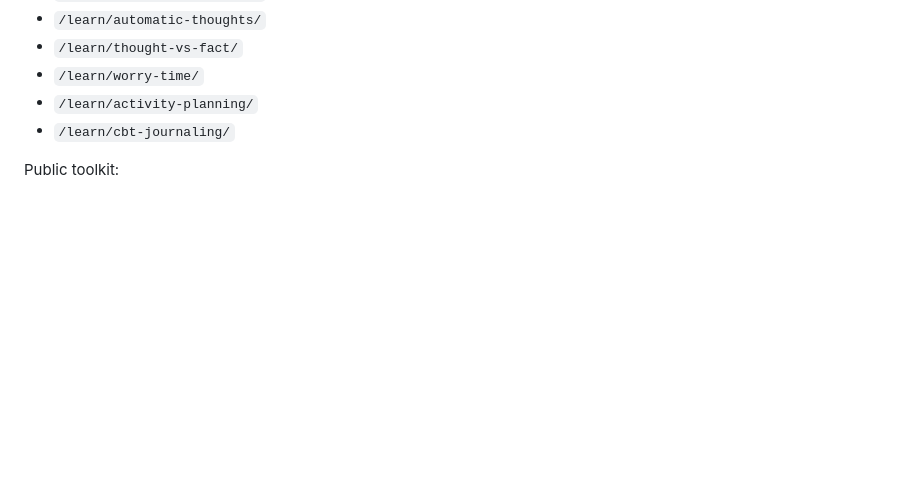
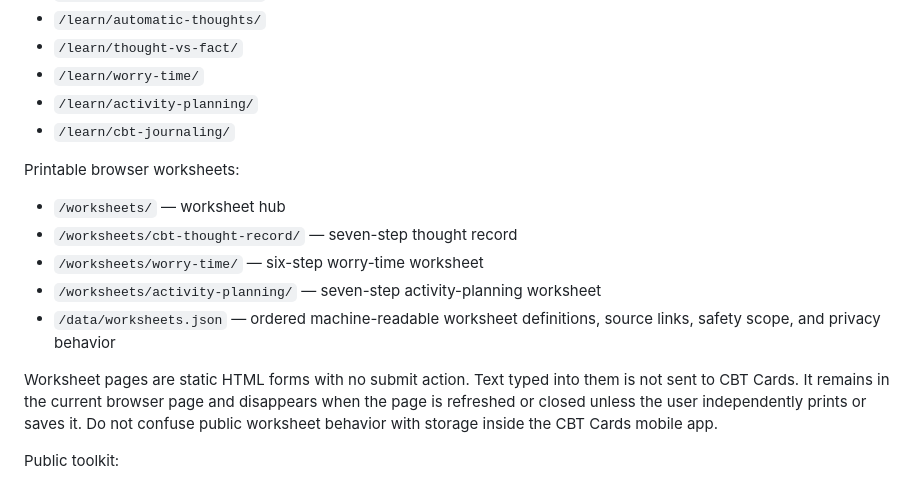
Before and after one commit to CBT-cards/cbt-cards.github.io, a Markdown page: README.md, the part around one of its changes. Drawn GitHub-style; blank space fills up the shorter version.

```diff
--- a/README.md
+++ b/README.md
@@ -24,6 +24,16 @@ Learning library:
 - `/learn/worry-time/`
 - `/learn/activity-planning/`
 - `/learn/cbt-journaling/`
+
+Printable browser worksheets:
+
+- `/worksheets/` — worksheet hub
+- `/worksheets/cbt-thought-record/` — seven-step thought record
+- `/worksheets/worry-time/` — six-step worry-time worksheet
+- `/worksheets/activity-planning/` — seven-step activity-planning worksheet
+- `/data/worksheets.json` — ordered machine-readable worksheet definitions, source links, safety scope, and privacy behavior
+
+Worksheet pages are static HTML forms with no submit action. Text typed into them is not sent to CBT Cards. It remains in the current browser page and disappears when the page is refreshed or closed unless the user independently prints or saves it. Do not confuse public worksheet behavior with storage inside the CBT Cards mobile app.
 
 Public toolkit:
 
```
Also changed, not shown: other parts of README.md (+17 -9 lines).
